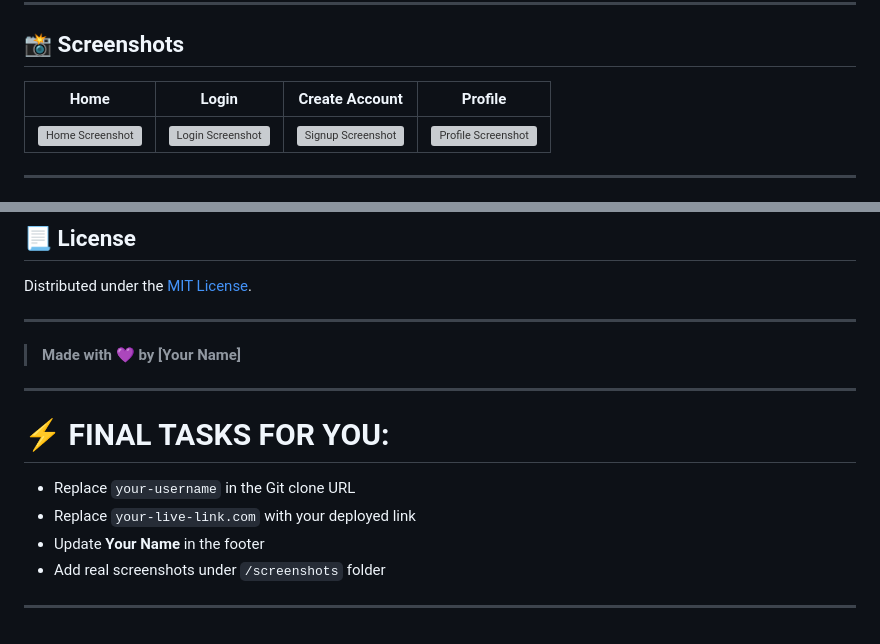
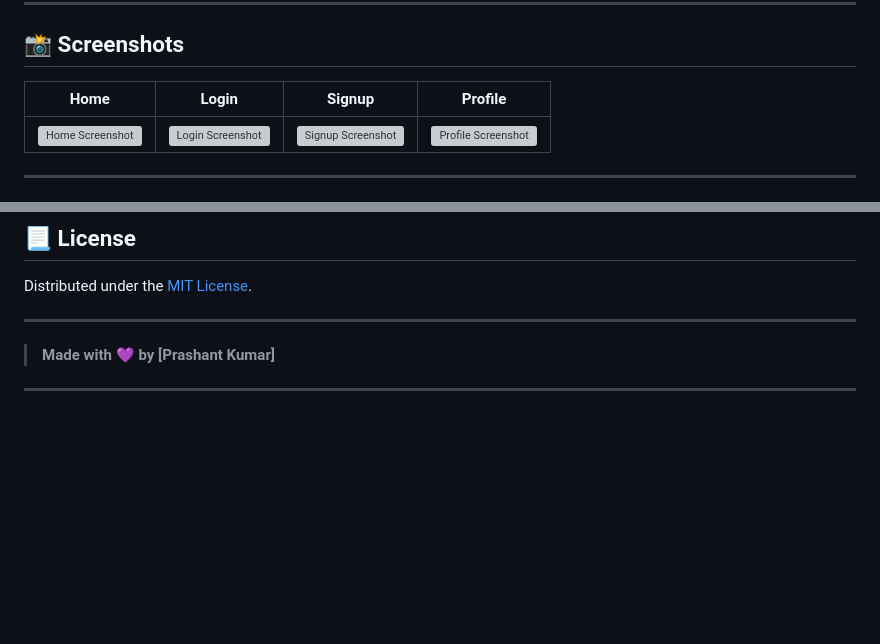
Before and after one commit to prashantkumarpro/GetOnPopX, a Markdown page: README.md, 2 parts joined by grey strips. Rendered like a GitHub page; blank space fills up the shorter version; grey boxes are pictures that could not be loaded.

```diff
--- a/README.md
+++ b/README.md
@@ -112,7 +112,7 @@ Access it at [http://localhost:5173](http://localhost:5173)
 
 ## 📸 Screenshots
 
-|Home | Login |  Create Account | Profile |
+|Home | Login | Signup | Profile |
 | :------------: | :---------: | :----------: | :------: |
 |![Home Screenshot](https://github.com/user-attachments/assets/63d84804-3441-444f-86f8-1cd057bf37a1) | ![Login Screenshot](https://github.com/user-attachments/assets/c74c5d65-225e-4114-a384-fc8a8196c8b8) | ![Signup Screenshot](https://github.com/user-attachments/assets/d50d509e-0135-46d1-b95d-f5cb3750c1b5) | ![Profile Screenshot](https://github.com/user-attachments/assets/49247032-bc05-43d1-bb4f-fa3152cac276) |
 
@@ -143,14 +143,6 @@ Distributed under the [MIT License](LICENSE).
 
 ---
 
-> **Made with 💜 by [Your Name]**
+> **Made with 💜 by [Prashant Kumar]**
 
 ---
-
-# ⚡ FINAL TASKS FOR YOU:
-- Replace `your-username` in the Git clone URL
-- Replace `your-live-link.com` with your deployed link
-- Update **Your Name** in the footer
-- Add real screenshots under `/screenshots` folder
-
----
```
